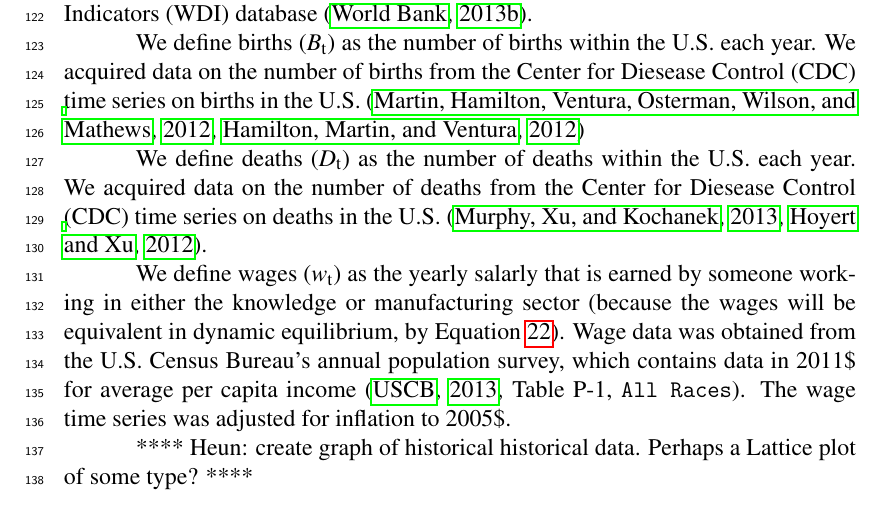
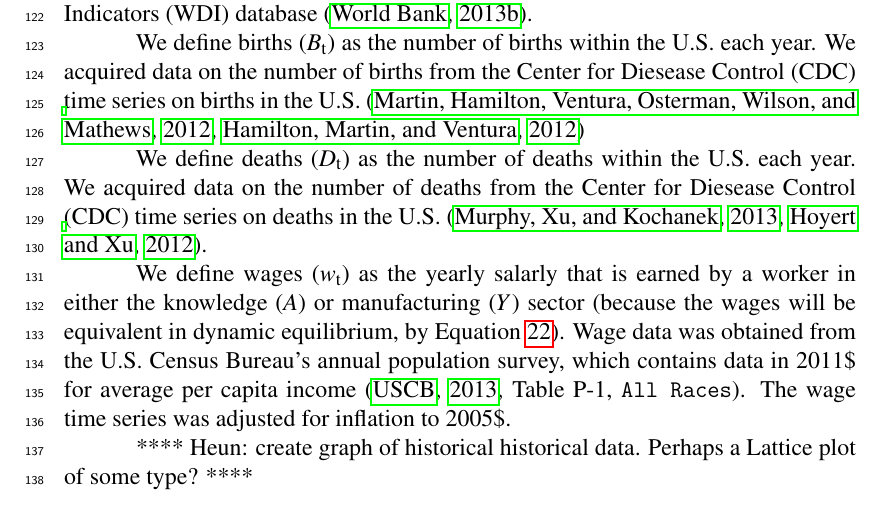
Before and after one commit to MatthewHeun/EconDynamicLongwaveModel, a LaTeX document (ReeseHeunJournalPaper.tex): part of page 7 of 12, cut so that both start at the same text. Compiled offline with pdfLaTeX.

Commit message:
Adjusted the description of wages.

```diff
--- a/ReeseHeunJournalPaper.tex
+++ b/ReeseHeunJournalPaper.tex
@@ -251,7 +251,7 @@ We define births ($B_\mathrm{t}$) as the number of births within the U.S. each y
 
 We define deaths ($D_\mathrm{t}$) as the number of deaths within the U.S. each year. We acquired data on the number of deaths from the Center for Diesease Control (CDC) time series on deaths in the U.S. \citep{Murphy:2013vg, Hoyert:2012tv}.
 
-We define wages ($w_\mathrm{t}$) as the yearly salarly that is earned by someone working in either the knowledge or manufacturing sector (because the wages will be equivalent in dynamic equilibrium, by Equation~\ref{eq:wage_equality}). Wage data was obtained from the U.S. Census Bureau's annual population survey, which contains data in 2011\$ for average per capita income \citep[Table~P-1, \texttt{All Races}]{USCB:2013a}. The wage time series was adjusted for inflation to 2005\$.
+We define wages ($w_\mathrm{t}$) as the yearly salarly that is earned by a worker in either the knowledge ($A$) or manufacturing ($Y$) sector (because the wages will be equivalent in dynamic equilibrium, by Equation~\ref{eq:wage_equality}). Wage data was obtained from the U.S. Census Bureau's annual population survey, which contains data in 2011\$ for average per capita income \citep[Table~P-1, \texttt{All Races}]{USCB:2013a}. The wage time series was adjusted for inflation to 2005\$.
 
 **** Heun: create graph of historical historical data. Perhaps a Lattice plot of some type? ****
 
```
